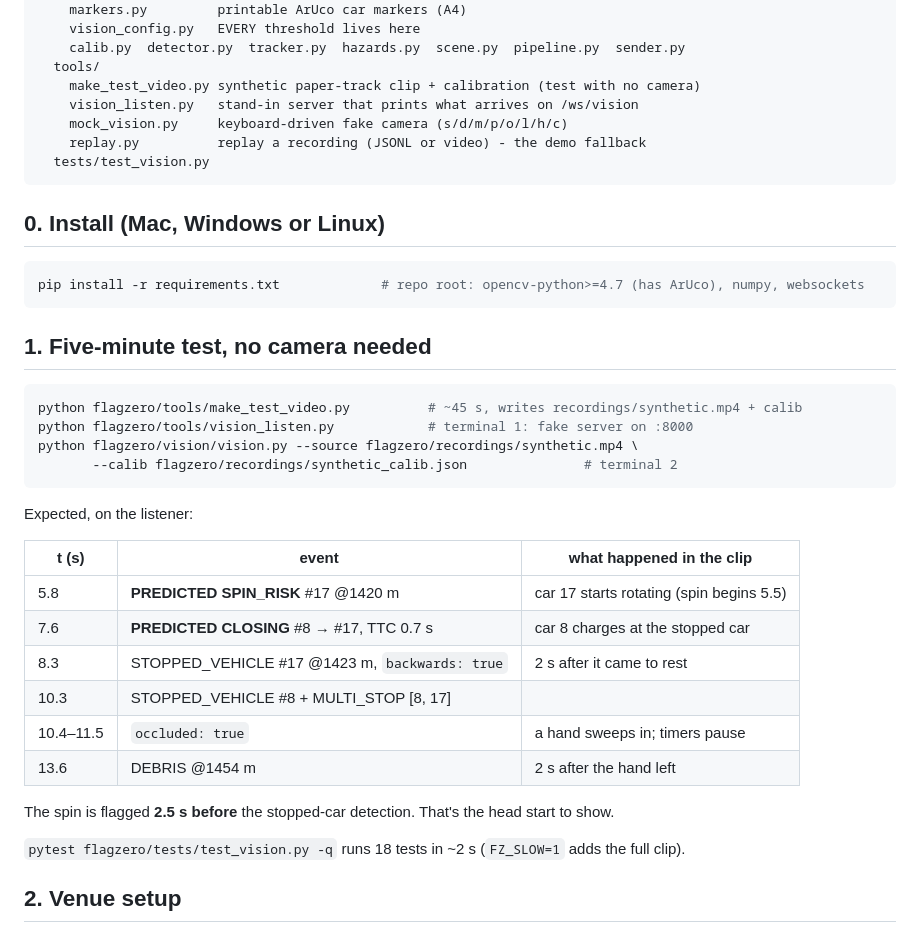
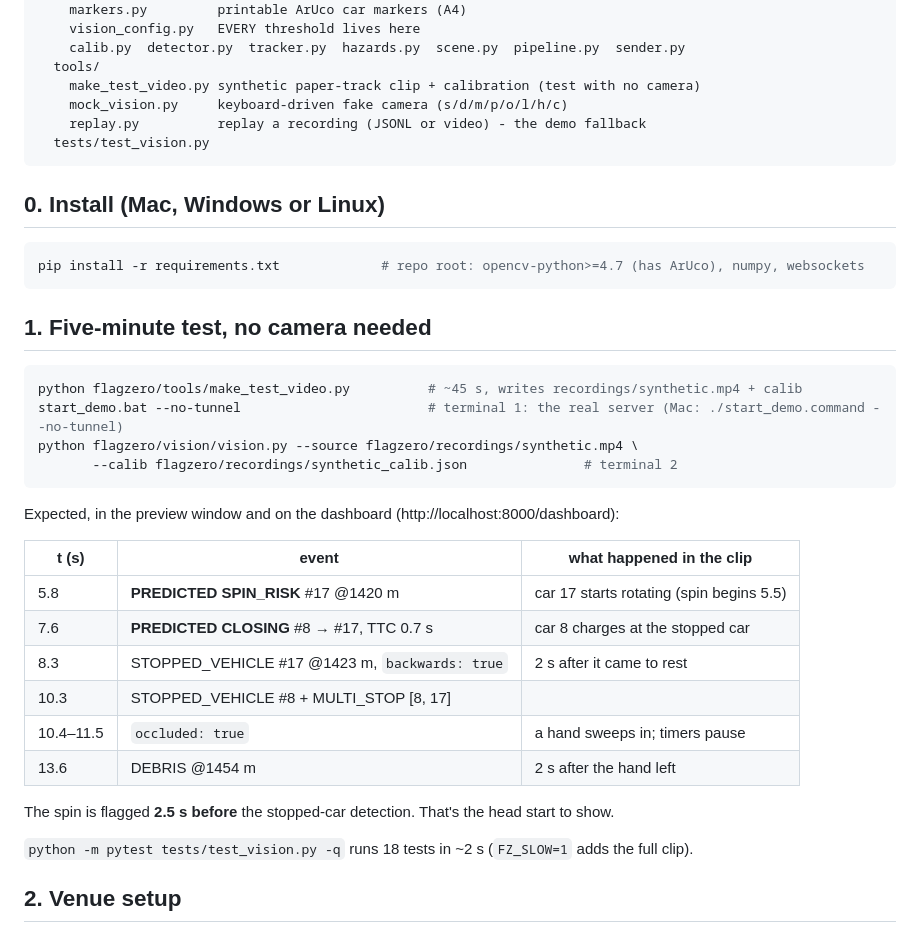
Before and after one commit to anshikabindlish/FlagZero, a Markdown page: flagzero/vision/README.md, the part around the change. GitHub-like rendering.

Commit message:
Docs: vision README uses the real server instead of vision_listen
Co-Authored-By: Claude Opus 5.5 <noreply@anthropic.com>

````diff
--- a/flagzero/vision/README.md
+++ b/flagzero/vision/README.md
@@ -16,7 +16,6 @@ flagzero/
     calib.py  detector.py  tracker.py  hazards.py  scene.py  pipeline.py  sender.py
   tools/
     make_test_video.py synthetic paper-track clip + calibration (test with no camera)
-    vision_listen.py   stand-in server that prints what arrives on /ws/vision
     mock_vision.py     keyboard-driven fake camera (s/d/m/p/o/l/h/c)
     replay.py          replay a recording (JSONL or video) - the demo fallback
   tests/test_vision.py
@@ -32,12 +31,12 @@ pip install -r requirements.txt             # repo root: opencv-python>=4.7 (has
 
 ```bash
 python flagzero/tools/make_test_video.py          # ~45 s, writes recordings/synthetic.mp4 + calib
-python flagzero/tools/vision_listen.py            # terminal 1: fake server on :8000
+start_demo.bat --no-tunnel                        # terminal 1: the real server (Mac: ./start_demo.command --no-tunnel)
 python flagzero/vision/vision.py --source flagzero/recordings/synthetic.mp4 \
        --calib flagzero/recordings/synthetic_calib.json               # terminal 2
 ```
 
-Expected, on the listener:
+Expected, in the preview window and on the dashboard (http://localhost:8000/dashboard):
 
 | t (s) | event | what happened in the clip |
 |---|---|---|
@@ -50,7 +49,7 @@ Expected, on the listener:
 
 The spin is flagged **2.5 s before** the stopped-car detection. That's the head start to show.
 
-`pytest flagzero/tests/test_vision.py -q` runs 18 tests in ~2 s (`FZ_SLOW=1` adds the full clip).
+`python -m pytest tests/test_vision.py -q` runs 18 tests in ~2 s (`FZ_SLOW=1` adds the full clip).
 
 ## 2. Venue setup
 
````
Also changed, not shown: flagzero/docs/phone_changes.md (+1 -1 lines).
